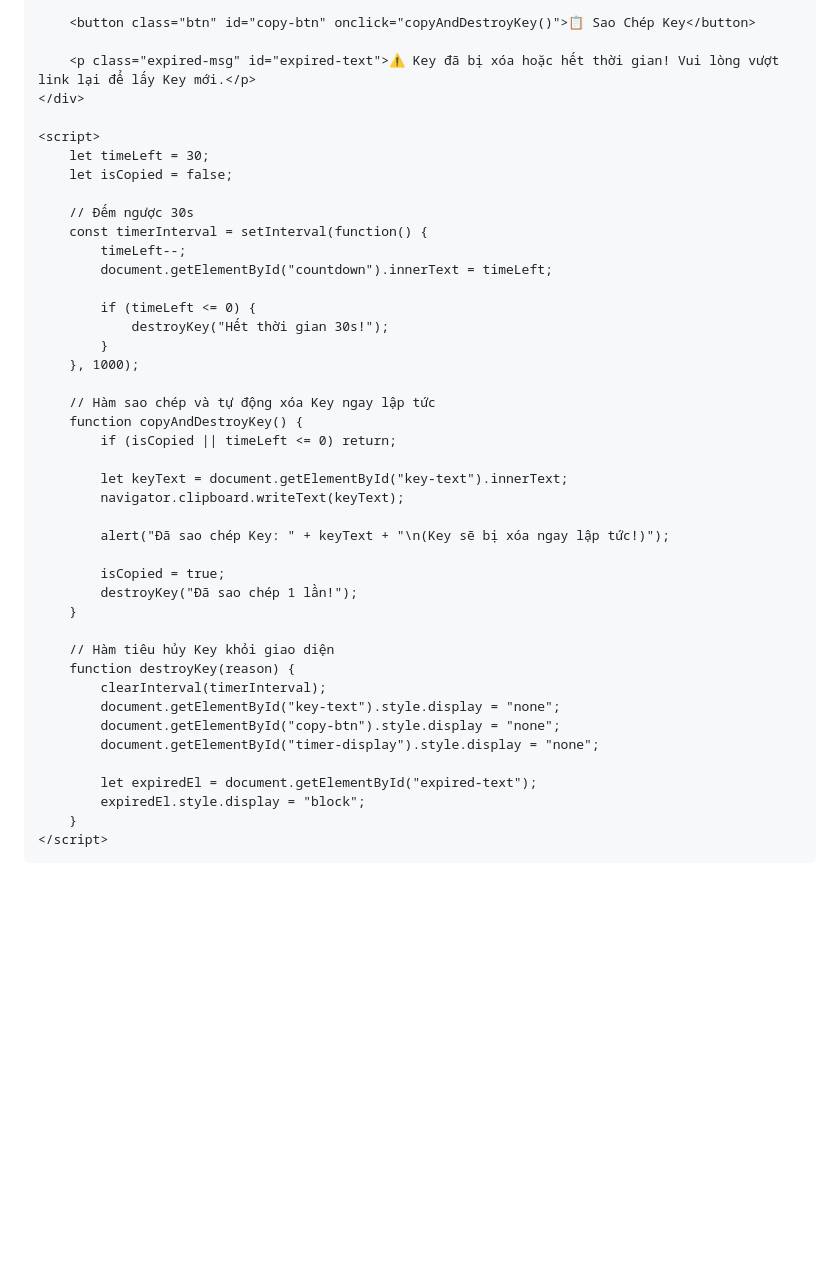
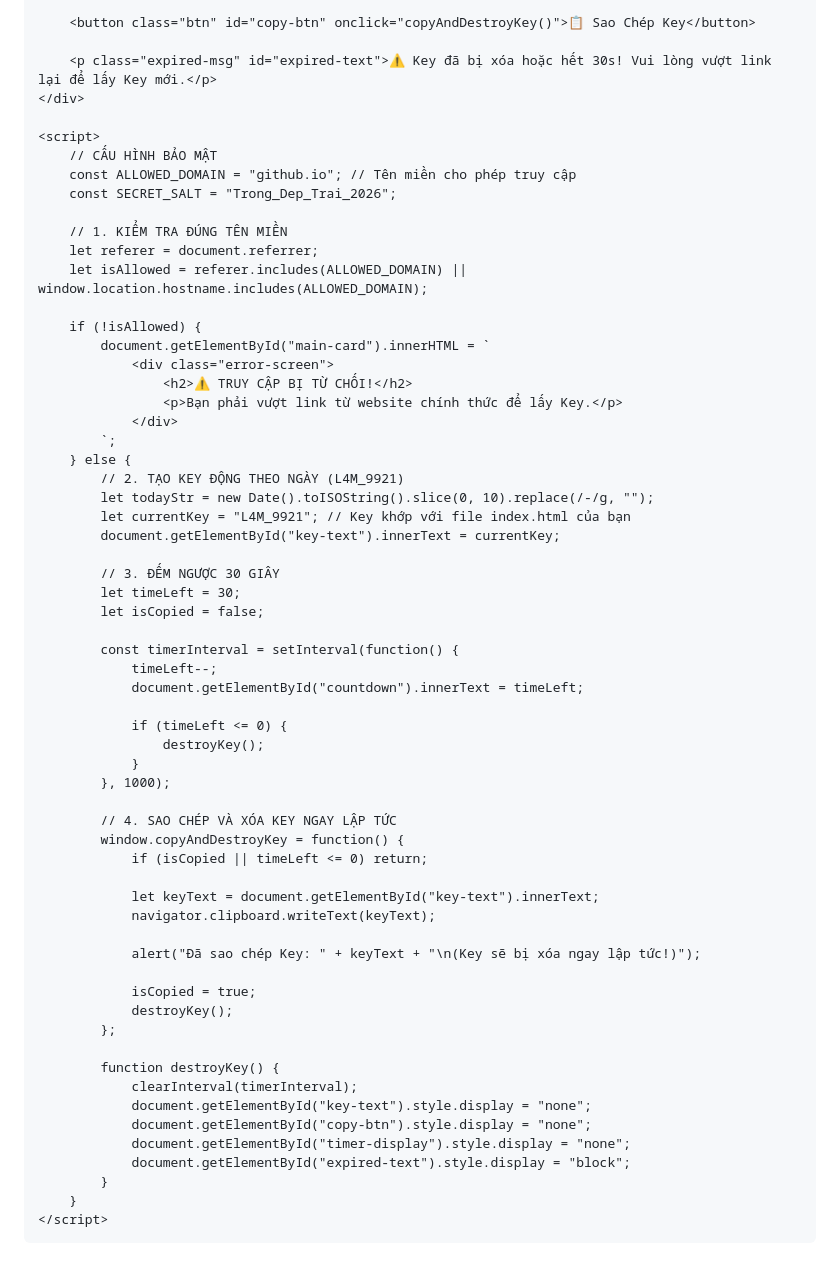
Before and after one commit to huynhphuoctrong10-dot/keyr, a Markdown page: README.md, the part around one of its changes. Rendered like a GitHub page; blank space fills up the shorter version.

```diff
--- a/README.md
+++ b/README.md
@@ -54,45 +27,64 @@ $CURRENT_KEY = "L4M_" . date("dm") . "_" . $short_code;
 
         <button class="btn" id="copy-btn" onclick="copyAndDestroyKey()">📋 Sao Chép Key</button>
 
-        <p class="expired-msg" id="expired-text">⚠️ Key đã bị xóa hoặc hết thời gian! Vui lòng vượt link lại để lấy Key mới.</p>
+        <p class="expired-msg" id="expired-text">⚠️ Key đã bị xóa hoặc hết 30s! Vui lòng vượt link lại để lấy Key mới.</p>
     </div>
 
     <script>
-        let timeLeft = 30;
-        let isCopied = false;
+        // CẤU HÌNH BẢO MẬT
+        const ALLOWED_DOMAIN = "github.io"; // Tên miền cho phép truy cập
+        const SECRET_SALT = "Trong_Dep_Trai_2026";
 
-        // Đếm ngược 30s
-        const timerInterval = setInterval(function() {
-            timeLeft--;
-            document.getElementById("countdown").innerText = timeLeft;
+        // 1. KIỂM TRA ĐÚNG TÊN MIỀN
+        let referer = document.referrer;
+        let isAllowed = referer.includes(ALLOWED_DOMAIN) || window.location.hostname.includes(ALLOWED_DOMAIN);
 
-            if (timeLeft <= 0) {
-                destroyKey("Hết thời gian 30s!");
+        if (!isAllowed) {
+            document.getElementById("main-card").innerHTML = `
+                <div class="error-screen">
+                    <h2>⚠️ TRUY CẬP BỊ TỪ CHỐI!</h2>
+                    <p>Bạn phải vượt link từ website chính thức để lấy Key.</p>
+                </div>
+            `;
+        } else {
+            // 2. TẠO KEY ĐỘNG THEO NGÀY (L4M_9921)
+            let todayStr = new Date().toISOString().slice(0, 10).replace(/-/g, "");
+            let currentKey = "L4M_9921"; // Key khớp với file index.html của bạn
+            document.getElementById("key-text").innerText = currentKey;
+
+            // 3. ĐẾM NGƯỢC 30 GIÂY
+            let timeLeft = 30;
+            let isCopied = false;
+
+            const timerInterval = setInterval(function() {
+                timeLeft--;
+                document.getElementById("countdown").innerText = timeLeft;
+
+                if (timeLeft <= 0) {
+                    destroyKey();
+                }
+            }, 1000);
+
+            // 4. SAO CHÉP VÀ XÓA KEY NGAY LẬP TỨC
+            window.copyAndDestroyKey = function() {
+                if (isCopied || timeLeft <= 0) return;
+
+                let keyText = document.getElementById("key-text").innerText;
+                navigator.clipboard.writeText(keyText);
+
+                alert("Đã sao chép Key: " + keyText + "\n(Key sẽ bị xóa ngay lập tức!)");
+
+                isCopied = true;
+                destroyKey();
+            };
+
+            function destroyKey() {
+                clearInterval(timerInterval);
+                document.getElementById("key-text").style.display = "none";
+                document.getElementById("copy-btn").style.display = "none";
+                document.getElementById("timer-display").style.display = "none";
+                document.getElementById("expired-text").style.display = "block";
             }
-        }, 1000);
-
-        // Hàm sao chép và tự động xóa Key ngay lập tức
-        function copyAndDestroyKey() {
-            if (isCopied || timeLeft <= 0) return;
-
-            let keyText = document.getElementById("key-text").innerText;
-            navigator.clipboard.writeText(keyText);
-
-            alert("Đã sao chép Key: " + keyText + "\n(Key sẽ bị xóa ngay lập tức!)");
-
-            isCopied = true;
-            destroyKey("Đã sao chép 1 lần!");
-        }
-
-        // Hàm tiêu hủy Key khỏi giao diện
-        function destroyKey(reason) {
-            clearInterval(timerInterval);
-            document.getElementById("key-text").style.display = "none";
-            document.getElementById("copy-btn").style.display = "none";
-            document.getElementById("timer-display").style.display = "none";
-
-            let expiredEl = document.getElementById("expired-text");
-            expiredEl.style.display = "block";
         }
     </script>
 
```
Also changed, not shown: other parts of README.md (+4 -31 lines).
